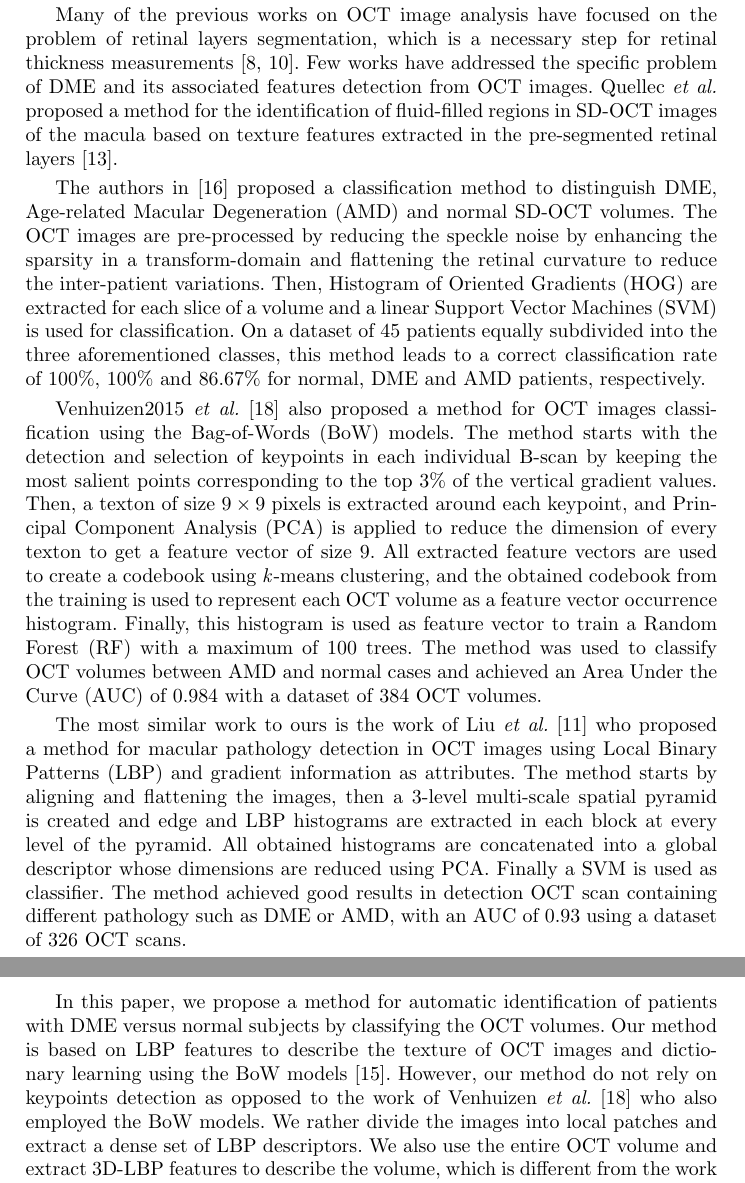
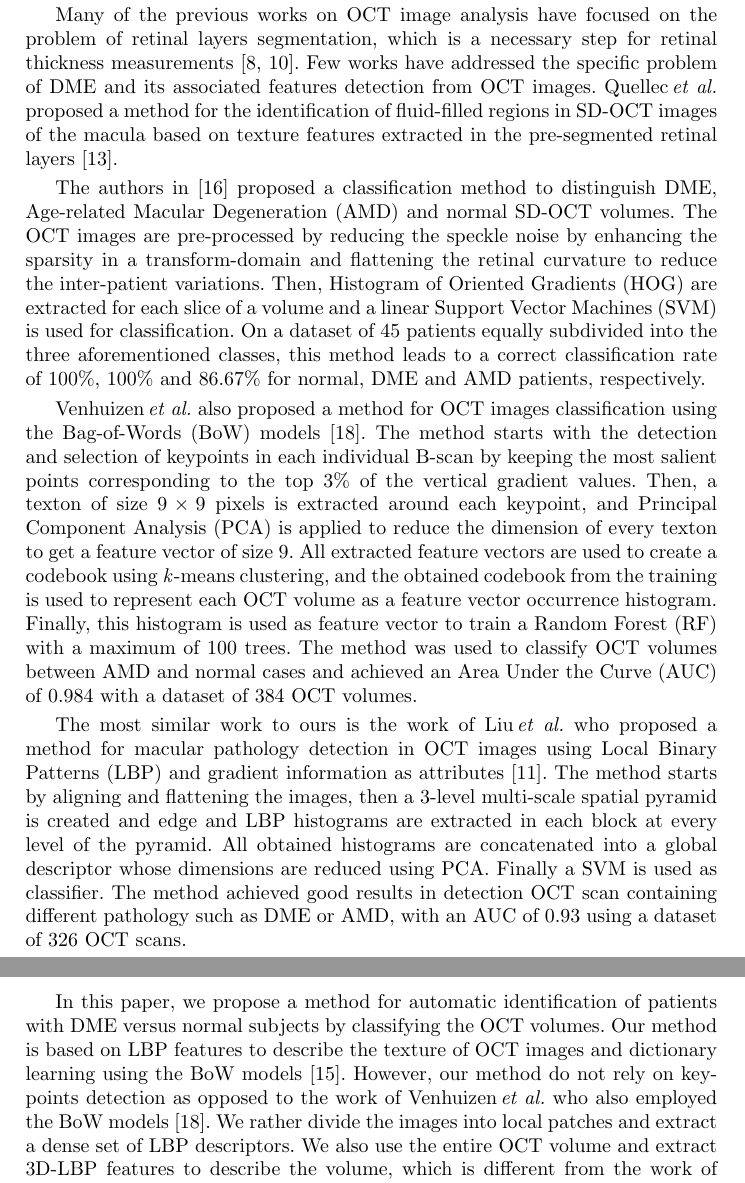
Before and after one commit to I2Cvb/oct-Report, a LaTeX paper (master.tex, which reads content/intro/intro.tex): two parts of pages 2 and 3 of 10, joined at a grey line, cut so that both start at the same text. Compiled offline with pdfLaTeX.

Commit message:
Correct last stuff for me in the intro

```diff
--- a/content/intro/intro.tex
+++ b/content/intro/intro.tex
@@ -23,7 +23,7 @@ The new generation of \ac{oct} imaging, namely \ac{sdoct} offers higher resoluti
 
 Many of the previous works on \ac{oct} image analysis have focused on the problem of retinal layers segmentation, which is a necessary step for retinal thickness measurements~\cite{Chiu2010,Kafieh2013}.
 Few works have addressed the specific problem of \ac{dme} and its associated features detection from \ac{oct} images.
-Quellec~\textit{et al.} proposed a method for the identification of fluid-filled regions in \ac{sdoct} images of the macula based on texture features extracted in the pre-segmented retinal layers~\cite{Quellec2010}.
+Quellec\,\textit{et al.} proposed a method for the identification of fluid-filled regions in \ac{sdoct} images of the macula based on texture features extracted in the pre-segmented retinal layers~\cite{Quellec2010}.
 
 The authors in~\cite{Srinivasan2014} proposed a classification method to distinguish \ac{dme}, \ac{amd} and normal \ac{sdoct} volumes.
 %The authors in~\cite{Srinivasan2014} proposed a classification method for the detection of \ac{dme} versus \ac{amd} and normal \ac{oct} images.
@@ -33,19 +33,19 @@ Then, \ac{hog} are extracted for each slice of a volume and a linear \ac{svm} is
 On a dataset of 45 patients equally subdivided into the three aforementioned classes, this method leads to a correct classification rate of $100 \%$, $100 \%$ and $86.67 \%$ for normal, \ac{dme} and \ac{amd} patients, respectively.
 %On a dataset of 45 patients containing 15 normal subjects, 15 \ac{dme} patients and 15 \ac{amd} patients, the methods achieved a correct classification of $100 \%$, $100 \%$ and $86.67 \%$ for \ac{amd}, \ac{dme} and normal cases respectively.
 
-Venhuizen2015~\textit{et al.}~\cite{Venhuizen2015} also proposed a method for \ac{oct} images classification using the \ac{bow} models.
+Venhuizen\,\textit{et al.} also proposed a method for \ac{oct} images classification using the \ac{bow} models~\cite{Venhuizen2015}.
 The method starts with the detection and selection of keypoints in each individual B-scan by keeping the most salient points corresponding to the top $3 \%$ of the vertical gradient values. Then, a texton of size $9 \times 9$ pixels is extracted around each keypoint, and \ac{pca} is applied to reduce the dimension of every texton to get a feature vector of size $9$.
 All extracted feature vectors are used to create a codebook using \textit{k}-means clustering, and the obtained codebook from the training is used to represent each \ac{oct} volume as a feature vector occurrence histogram.
 Finally, this histogram is used as feature vector to train a \ac{rf} with a maximum of $100$ trees.
 The method was used to classify \ac{oct} volumes between \ac{amd} and normal cases and achieved an \ac{auc} of $0.984$ with a dataset of $384$ \ac{oct} volumes.
 
-The most similar work to ours is the work of Liu~\textit{et al.}~\cite{Liu2011} who proposed a method for macular pathology detection in \ac{oct} images using \ac{lbp} and gradient information as attributes.
+The most similar work to ours is the work of Liu\,\textit{et al.} who proposed a method for macular pathology detection in \ac{oct} images using \ac{lbp} and gradient information as attributes~\cite{Liu2011}.
 The method starts by aligning and flattening the images, then a $3$-level multi-scale spatial pyramid is created and edge and \ac{lbp} histograms are extracted in each block at every level of the pyramid.
 All obtained histograms are concatenated into a global descriptor whose dimensions are reduced using \ac{pca}. Finally a \ac{svm} is used as classifier.
 The method achieved good results in detection \ac{oct} scan containing different pathology such as \ac{dme} or \ac{amd}, with an \ac{auc} of $0.93$ using a dataset of $326$ \ac{oct} scans.
 
 In this paper, we propose a method for automatic identification of patients with \ac{dme} versus normal subjects by classifying the \ac{oct} volumes. Our method is based on \ac{lbp} features to describe the texture of \ac{oct} images and dictionary learning using the \ac{bow} models~\cite{Sivic2003}.
-However, our method do not rely on keypoints detection as opposed to the work of Venhuizen~\textit{et al.}~\cite{Venhuizen2015} who also employed the \ac{bow} models. We rather divide the images into local patches and extract a dense set of \ac{lbp} descriptors.
-We also use the entire \ac{oct} volume and extract 3D-\ac{lbp} features to describe the volume, which is different from the work of Liu~\textit{et al.}~\cite{Liu2011} who classified only the foveal scan for each patient.
+However, our method do not rely on keypoints detection as opposed to the work of Venhuizen\,\textit{et al.} who also employed the \ac{bow} models~\cite{Venhuizen2015}. We rather divide the images into local patches and extract a dense set of \ac{lbp} descriptors.
+We also use the entire \ac{oct} volume and extract 3D-\ac{lbp} features to describe the volume, which is different from the work of Liu\,\textit{et al.} who classified only the foveal scan for each patient~\cite{Liu2011}.
 %We will show in the experiments, Sect.\,\ref{sec:method}, that using the 3D-\ac{lbp} descriptor provides better classification performances than extraction \ac{lbp} in each individual B-scan.
 
```
Also changed, not shown: master.pdf, content/intro/intro.tex (2 more changed lines).
